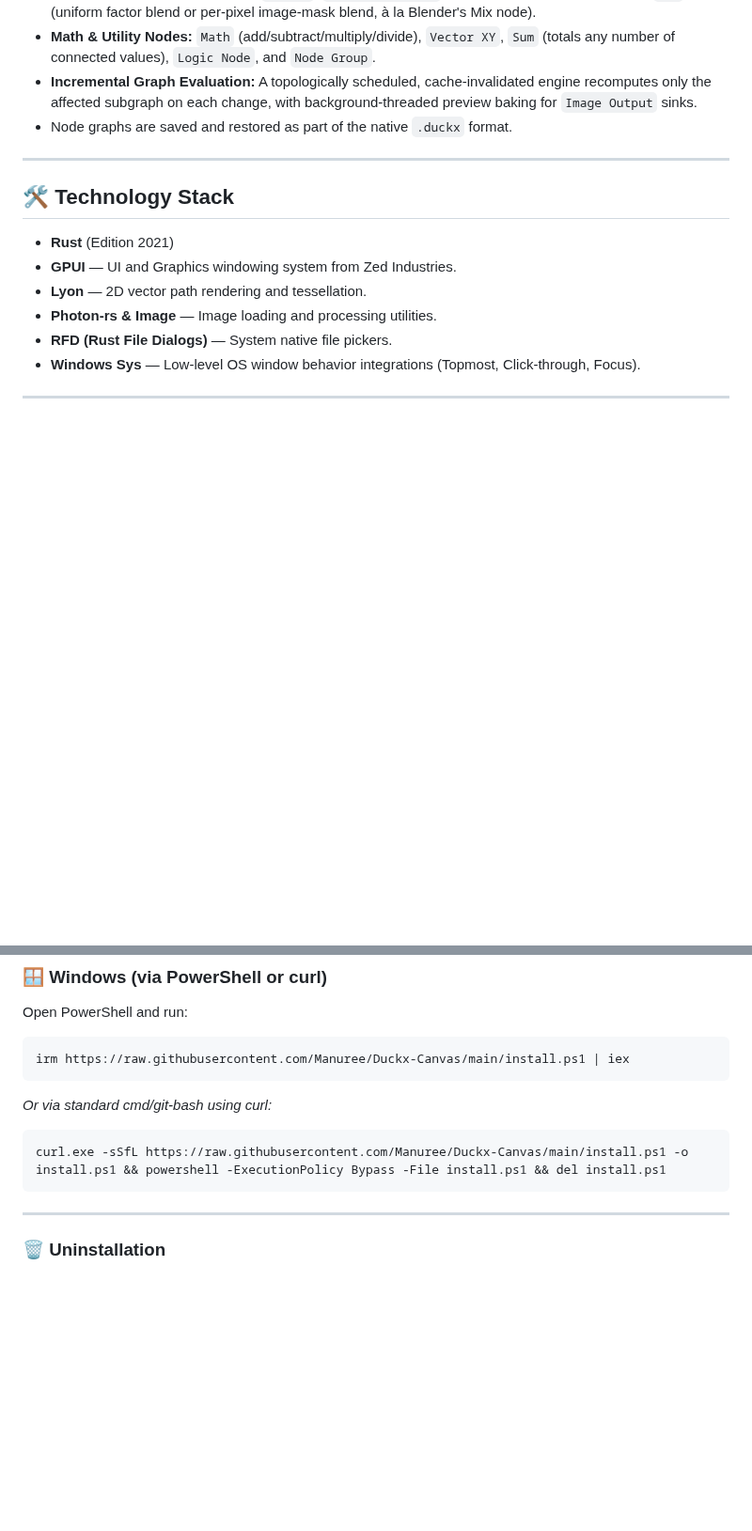
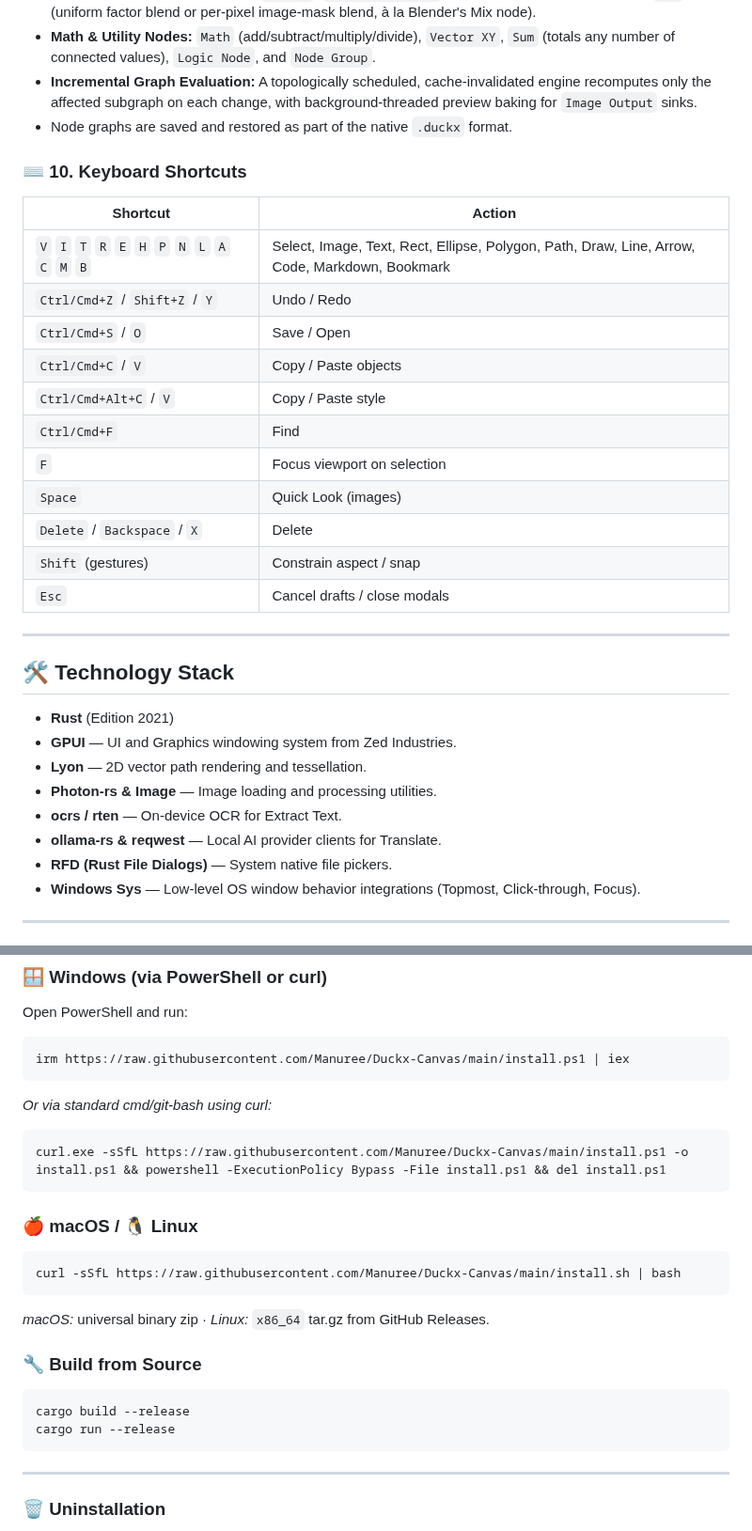
Before and after one commit to Manuree/Duckx-Canvas, a Markdown page: README.md, 2 parts joined by grey strips. Shown at 94% size. Rendered like a GitHub page; blank space fills up the shorter version.

````diff
--- a/README.md
+++ b/README.md
@@ -48,6 +79,22 @@ The application follows the **Floating Island UI** design concept, providing a p
 *   **Math & Utility Nodes:** `Math` (add/subtract/multiply/divide), `Vector XY`, `Sum` (totals any number of connected values), `Logic Node`, and `Node Group`.
 *   **Incremental Graph Evaluation:** A topologically scheduled, cache-invalidated engine recomputes only the affected subgraph on each change, with background-threaded preview baking for `Image Output` sinks.
 *   Node graphs are saved and restored as part of the native `.duckx` format.
+
+### ⌨️ 10. Keyboard Shortcuts
+
+| Shortcut | Action |
+|----------|--------|
+| `V` `I` `T` `R` `E` `H` `P` `N` `L` `A` `C` `M` `B` | Select, Image, Text, Rect, Ellipse, Polygon, Path, Draw, Line, Arrow, Code, Markdown, Bookmark |
+| `Ctrl/Cmd+Z` / `Shift+Z` / `Y` | Undo / Redo |
+| `Ctrl/Cmd+S` / `O` | Save / Open |
+| `Ctrl/Cmd+C` / `V` | Copy / Paste objects |
+| `Ctrl/Cmd+Alt+C` / `V` | Copy / Paste style |
+| `Ctrl/Cmd+F` | Find |
+| `F` | Focus viewport on selection |
+| `Space` | Quick Look (images) |
+| `Delete` / `Backspace` / `X` | Delete |
+| `Shift` (gestures) | Constrain aspect / snap |
+| `Esc` | Cancel drafts / close modals |
 
 ---
 
@@ -57,6 +104,8 @@ The application follows the **Floating Island UI** design concept, providing a p
 *   **GPUI** — UI and Graphics windowing system from Zed Industries.
 *   **Lyon** — 2D vector path rendering and tessellation.
 *   **Photon-rs & Image** — Image loading and processing utilities.
+*   **ocrs / rten** — On-device OCR for Extract Text.
+*   **ollama-rs & reqwest** — Local AI provider clients for Translate.
 *   **RFD (Rust File Dialogs)** — System native file pickers.
 *   **Windows Sys** — Low-level OS window behavior integrations (Topmost, Click-through, Focus).
 
@@ -75,6 +124,18 @@ irm https://raw.githubusercontent.com/Manuree/Duckx-Canvas/main/install.ps1 | ie
 *Or via standard cmd/git-bash using curl:*
 ```cmd
 curl.exe -sSfL https://raw.githubusercontent.com/Manuree/Duckx-Canvas/main/install.ps1 -o install.ps1 && powershell -ExecutionPolicy Bypass -File install.ps1 && del install.ps1
+```
+
+### 🍎 macOS / 🐧 Linux
+```bash
+curl -sSfL https://raw.githubusercontent.com/Manuree/Duckx-Canvas/main/install.sh | bash
+```
+*macOS:* universal binary zip · *Linux:* `x86_64` tar.gz from GitHub Releases.
+
+### 🔧 Build from Source
+```bash
+cargo build --release
+cargo run --release
 ```
 
 ---
````
Also changed, not shown: other parts of README.md (+38 -7 lines), Screenshot-1.png.
